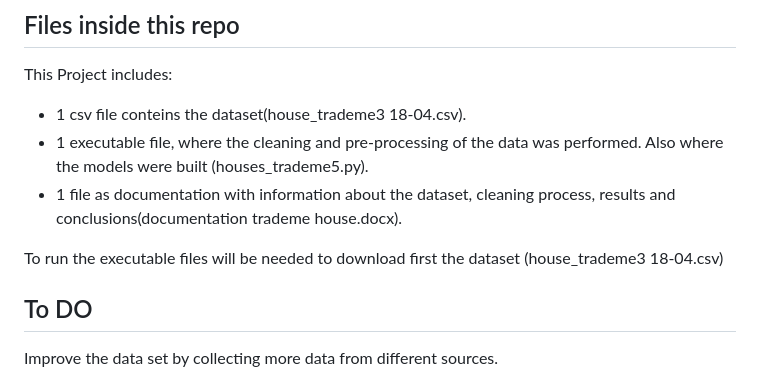
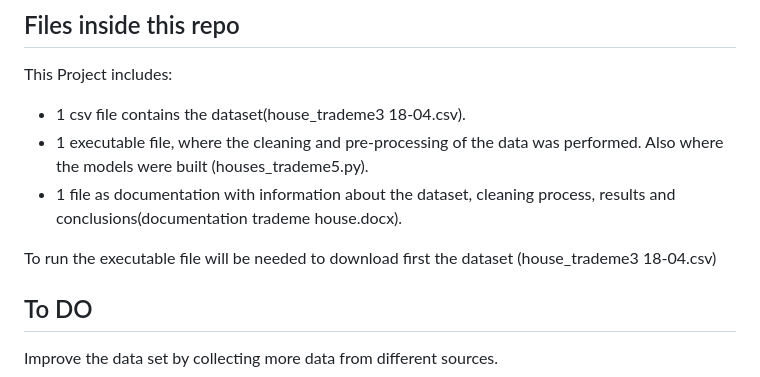
Before and after one commit to BrunoPrincipi/Queenstown-housing-dataset, a Markdown page: README.md, the part around the change. Drawn GitHub-style.

```diff
--- a/README.md
+++ b/README.md
@@ -48,11 +48,11 @@ To evaluate the performance of the models, Root Mean Squared Error (RMSE) was ch
 
 ## Files inside this repo
 This Project includes:
-  - 1 csv file conteins the dataset(house_trademe3 18-04.csv).
+  - 1 csv file contains the dataset(house_trademe3 18-04.csv).
   - 1 executable file, where the cleaning and pre-processing of the data was performed. Also where the models     were built (houses_trademe5.py).
   - 1 file as documentation with information about the dataset, cleaning process, results and   conclusions(documentation trademe house.docx).
 
-To run the executable files will be needed to download first  the dataset (house_trademe3 18-04.csv)
+To run the executable file will be needed to download first the dataset (house_trademe3 18-04.csv)
 
 
 ## To DO
```
